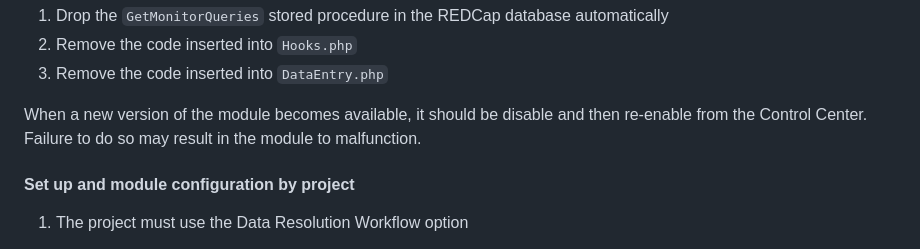
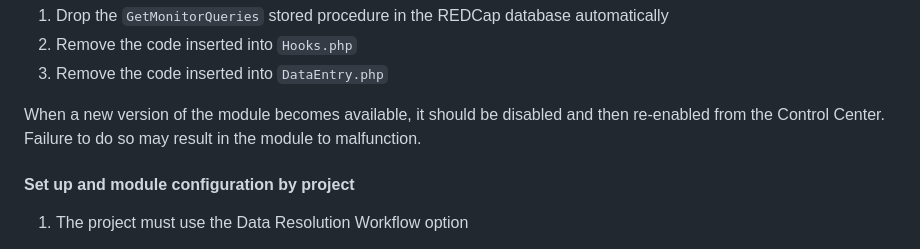
Before and after one commit to CCTC-team/monitoring_qr, a Markdown page: README.md, the part around the change. Rendered like a GitHub page.

Commit message:
Modified Typo in README file

```diff
--- a/README.md
+++ b/README.md
@@ -36,7 +36,7 @@ Disabling the module at a system level will AUTOMATICALLY do the following via t
 1. Remove the code inserted into `Hooks.php`
 1. Remove the code inserted into `DataEntry.php`
 
-When a new version of the module becomes available, it should be disable and then re-enable from the Control Center. Failure to do so may result in the module to malfunction.
+When a new version of the module becomes available, it should be disabled and then re-enabled from the Control Center. Failure to do so may result in the module to malfunction.
 
 #### Set up and module configuration by project ####
 
```
